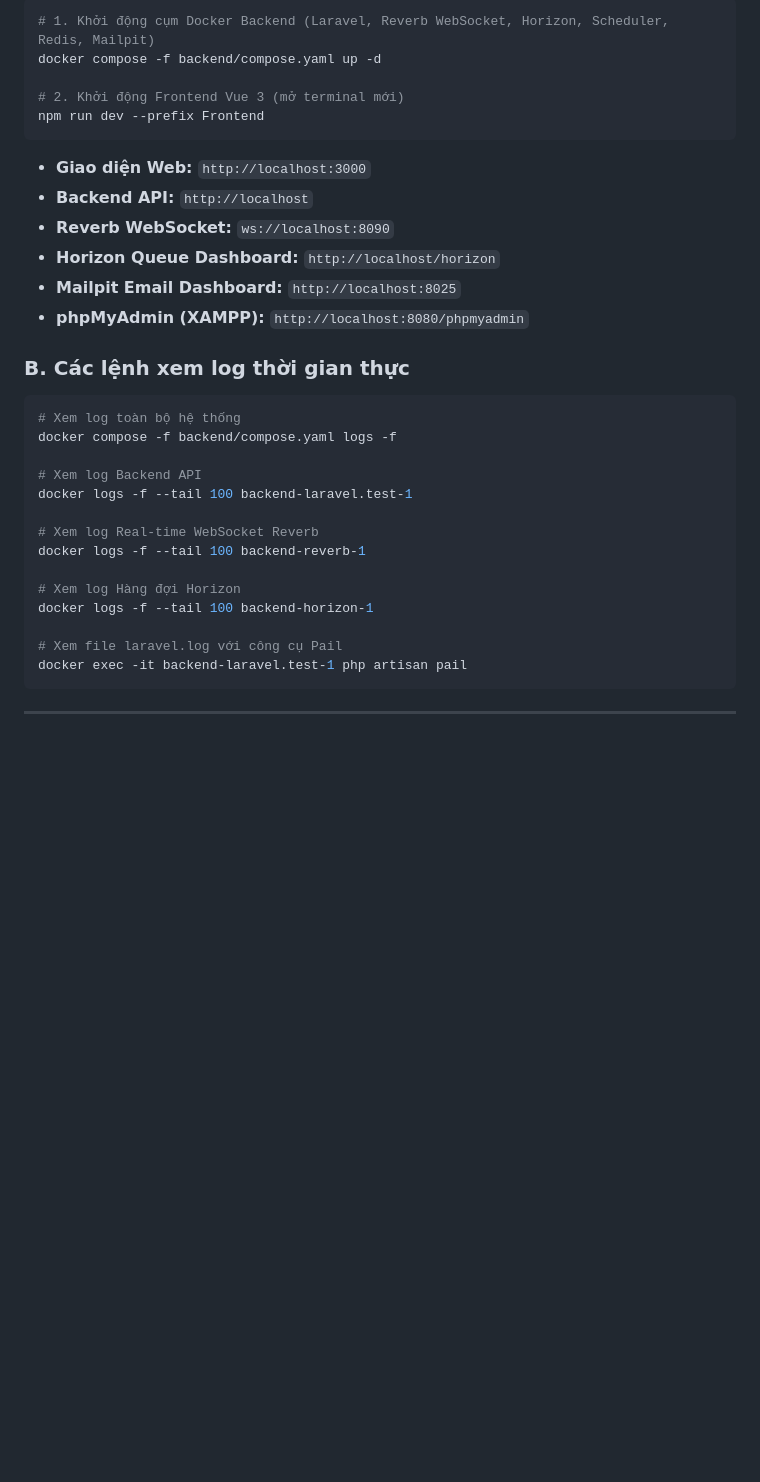
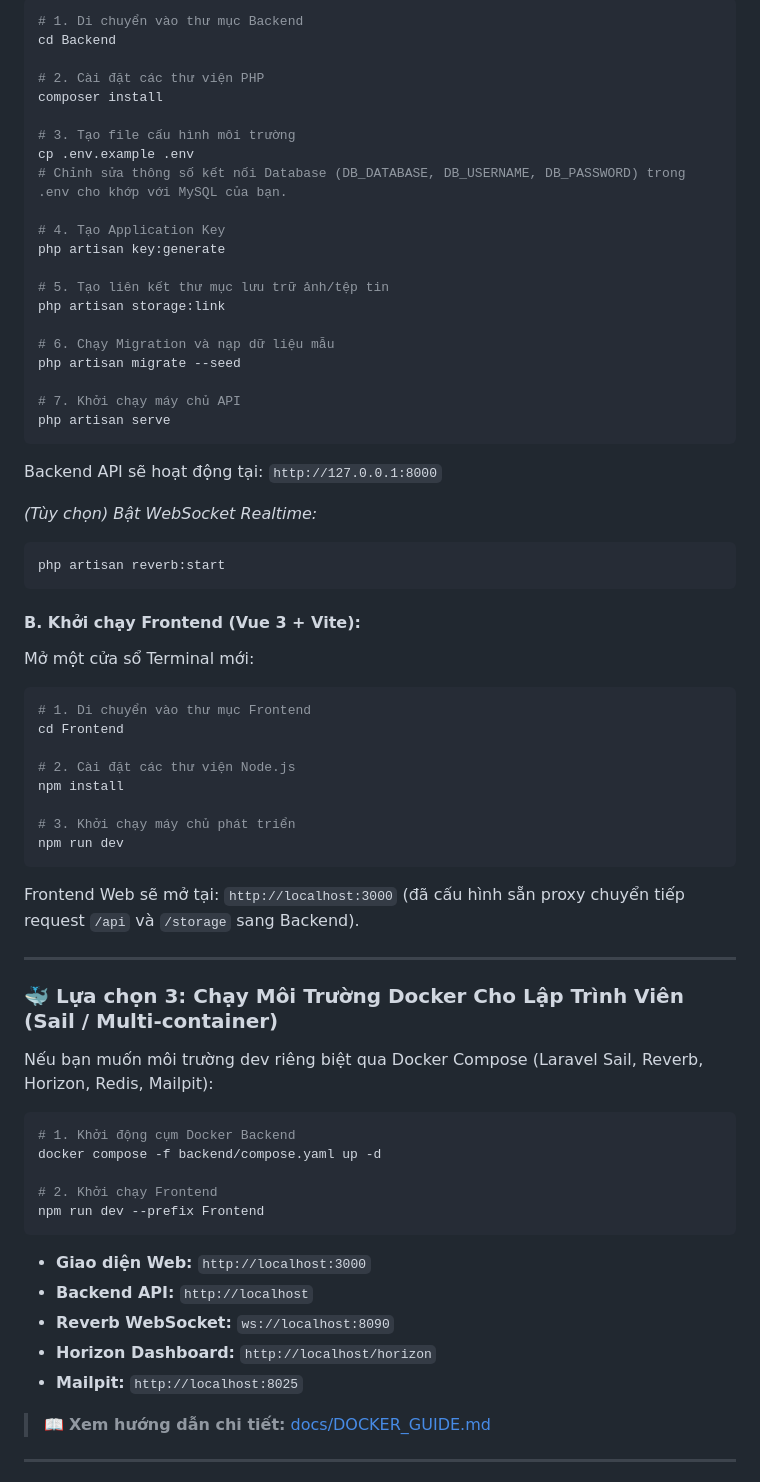
Before and after one commit to denisphamzero7/equipment_manager, a Markdown page: README.md, the part around one of its changes. Drawn GitHub-style; blank space fills up the shorter version.

````diff
--- a/README.md
+++ b/README.md
@@ -219,35 +205,68 @@ Tất cả các route đều được bảo vệ bởi middleware `auth:sanctum`
 ```bash
-# 1. Khởi động cụm Docker Backend (Laravel, Reverb WebSocket, Horizon, Scheduler, Redis, Mailpit)
+# 1. Di chuyển vào thư mục Backend
+cd Backend
+
+# 2. Cài đặt các thư viện PHP
+composer install
+
+# 3. Tạo file cấu hình môi trường
+cp .env.example .env
+# Chỉnh sửa thông số kết nối Database (DB_DATABASE, DB_USERNAME, DB_PASSWORD) trong .env cho khớp với MySQL của bạn.
+
+# 4. Tạo Application Key
+php artisan key:generate
+
+# 5. Tạo liên kết thư mục lưu trữ ảnh/tệp tin
+php artisan storage:link
+
+# 6. Chạy Migration và nạp dữ liệu mẫu
+php artisan migrate --seed
+
+# 7. Khởi chạy máy chủ API
+php artisan serve
+```
+Backend API sẽ hoạt động tại: `http://127.0.0.1:8000`
+
+*(Tùy chọn) Bật WebSocket Realtime:*
+```bash
+php artisan reverb:start
+```
+
+#### B. Khởi chạy Frontend (Vue 3 + Vite):
+Mở một cửa sổ Terminal mới:
+```bash
+# 1. Di chuyển vào thư mục Frontend
+cd Frontend
+
+# 2. Cài đặt các thư viện Node.js
+npm install
+
+# 3. Khởi chạy máy chủ phát triển
+npm run dev
+```
+Frontend Web sẽ mở tại: `http://localhost:3000` (đã cấu hình sẵn proxy chuyển tiếp request `/api` và `/storage` sang Backend).
+
+---
+
+### 🐳 Lựa chọn 3: Chạy Môi Trường Docker Cho Lập Trình Viên (Sail / Multi-container)
+
+Nếu bạn muốn môi trường dev riêng biệt qua Docker Compose (Laravel Sail, Reverb, Horizon, Redis, Mailpit):
+
+```bash
+# 1. Khởi động cụm Docker Backend
 docker compose -f backend/compose.yaml up -d
 
-# 2. Khởi động Frontend Vue 3 (mở terminal mới)
+# 2. Khởi chạy Frontend
 npm run dev --prefix Frontend
 ```
 
 - **Giao diện Web:** `http://localhost:3000`
 - **Backend API:** `http://localhost`
 - **Reverb WebSocket:** `ws://localhost:8090`
-- **Horizon Queue Dashboard:** `http://localhost/horizon`
-- **Mailpit Email Dashboard:** `http://localhost:8025`
-- **phpMyAdmin (XAMPP):** `http://localhost:8080/phpmyadmin`
+- **Horizon Dashboard:** `http://localhost/horizon`
+- **Mailpit:** `http://localhost:8025`
 
-### B. Các lệnh xem log thời gian thực
-```bash
-# Xem log toàn bộ hệ thống
-docker compose -f backend/compose.yaml logs -f
-
-# Xem log Backend API
-docker logs -f --tail 100 backend-laravel.test-1
-
-# Xem log Real-time WebSocket Reverb
-docker logs -f --tail 100 backend-reverb-1
-
-# Xem log Hàng đợi Horizon
-docker logs -f --tail 100 backend-horizon-1
-
-# Xem file laravel.log với công cụ Pail
-docker exec -it backend-laravel.test-1 php artisan pail
-```
+> 📖 **Xem hướng dẫn chi tiết:** [docs/DOCKER_GUIDE.md](docs/DOCKER_GUIDE.md)
 
 ---
 
````
Also changed, not shown: other parts of README.md (+50 -51 lines).
